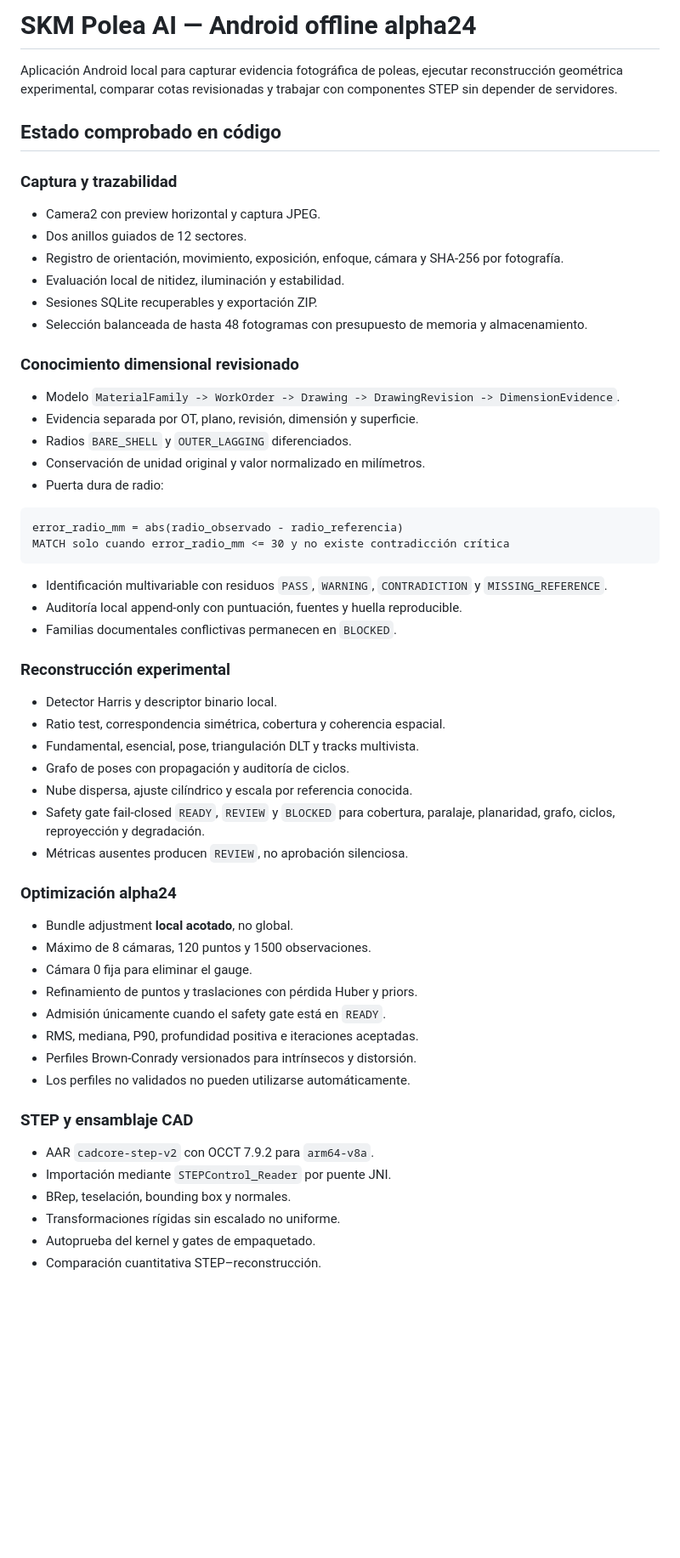
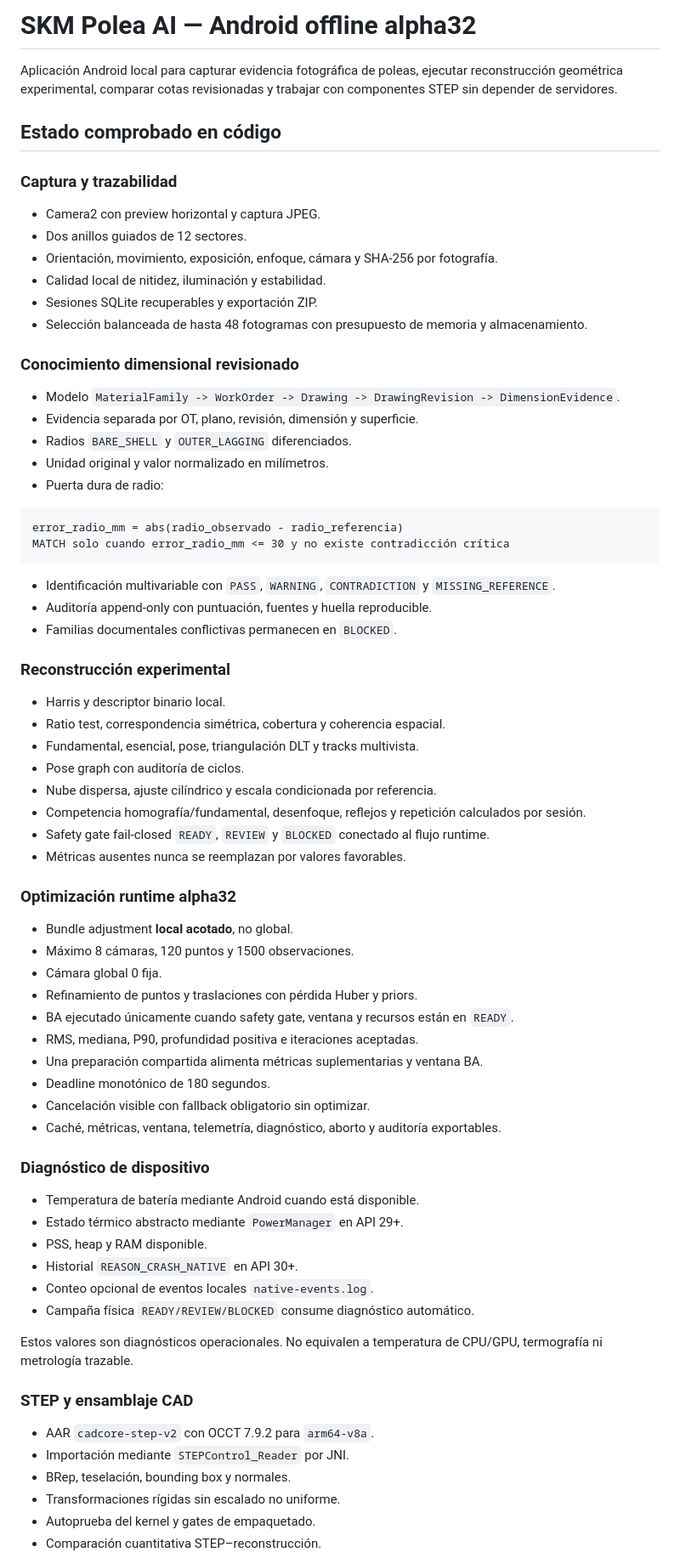
Before and after one commit to MedinaParra/PhotogrammetryAI-Android, a Markdown page: PulleyKnowledgeMvp/README.md, the part around one of its changes. Shown at 85% size. Rendered like a GitHub page; blank space fills up the shorter version.

Commit message:
Document alpha32 runtime robustness

````diff
--- a/PulleyKnowledgeMvp/README.md
+++ b/PulleyKnowledgeMvp/README.md
@@ -1,4 +1,4 @@
-# SKM Polea AI — Android offline alpha24
+# SKM Polea AI — Android offline alpha32
 
 Aplicación Android local para capturar evidencia fotográfica de poleas, ejecutar reconstrucción geométrica experimental, comparar cotas revisionadas y trabajar con componentes STEP sin depender de servidores.
 
@@ -8,8 +8,8 @@ Aplicación Android local para capturar evidencia fotográfica de poleas, ejecut
 
 - Camera2 con preview horizontal y captura JPEG.
 - Dos anillos guiados de 12 sectores.
-- Registro de orientación, movimiento, exposición, enfoque, cámara y SHA-256 por fotografía.
-- Evaluación local de nitidez, iluminación y estabilidad.
+- Orientación, movimiento, exposición, enfoque, cámara y SHA-256 por fotografía.
+- Calidad local de nitidez, iluminación y estabilidad.
 - Sesiones SQLite recuperables y exportación ZIP.
 - Selección balanceada de hasta 48 fotogramas con presupuesto de memoria y almacenamiento.
 
@@ -18,7 +18,7 @@ Aplicación Android local para capturar evidencia fotográfica de poleas, ejecut
 - Modelo `MaterialFamily -> WorkOrder -> Drawing -> DrawingRevision -> DimensionEvidence`.
 - Evidencia separada por OT, plano, revisión, dimensión y superficie.
 - Radios `BARE_SHELL` y `OUTER_LAGGING` diferenciados.
-- Conservación de unidad original y valor normalizado en milímetros.
+- Unidad original y valor normalizado en milímetros.
 - Puerta dura de radio:
 
 ```text
@@ -26,35 +26,49 @@ error_radio_mm = abs(radio_observado - radio_referencia)
 MATCH solo cuando error_radio_mm <= 30 y no existe contradicción crítica
 ```
 
-- Identificación multivariable con residuos `PASS`, `WARNING`, `CONTRADICTION` y `MISSING_REFERENCE`.
-- Auditoría local append-only con puntuación, fuentes y huella reproducible.
+- Identificación multivariable con `PASS`, `WARNING`, `CONTRADICTION` y `MISSING_REFERENCE`.
+- Auditoría append-only con puntuación, fuentes y huella reproducible.
 - Familias documentales conflictivas permanecen en `BLOCKED`.
 
 ### Reconstrucción experimental
 
-- Detector Harris y descriptor binario local.
+- Harris y descriptor binario local.
 - Ratio test, correspondencia simétrica, cobertura y coherencia espacial.
 - Fundamental, esencial, pose, triangulación DLT y tracks multivista.
-- Grafo de poses con propagación y auditoría de ciclos.
-- Nube dispersa, ajuste cilíndrico y escala por referencia conocida.
-- Safety gate fail-closed `READY`, `REVIEW` y `BLOCKED` para cobertura, paralaje, planaridad, grafo, ciclos, reproyección y degradación.
-- Métricas ausentes producen `REVIEW`, no aprobación silenciosa.
+- Pose graph con auditoría de ciclos.
+- Nube dispersa, ajuste cilíndrico y escala condicionada por referencia.
+- Competencia homografía/fundamental, desenfoque, reflejos y repetición calculados por sesión.
+- Safety gate fail-closed `READY`, `REVIEW` y `BLOCKED` conectado al flujo runtime.
+- Métricas ausentes nunca se reemplazan por valores favorables.
 
-### Optimización alpha24
+### Optimización runtime alpha32
 
 - Bundle adjustment **local acotado**, no global.
-- Máximo de 8 cámaras, 120 puntos y 1500 observaciones.
-- Cámara 0 fija para eliminar el gauge.
+- Máximo 8 cámaras, 120 puntos y 1500 observaciones.
+- Cámara global 0 fija.
 - Refinamiento de puntos y traslaciones con pérdida Huber y priors.
-- Admisión únicamente cuando el safety gate está en `READY`.
+- BA ejecutado únicamente cuando safety gate, ventana y recursos están en `READY`.
 - RMS, mediana, P90, profundidad positiva e iteraciones aceptadas.
-- Perfiles Brown-Conrady versionados para intrínsecos y distorsión.
-- Los perfiles no validados no pueden utilizarse automáticamente.
+- Una preparación compartida alimenta métricas suplementarias y ventana BA.
+- Deadline monotónico de 180 segundos.
+- Cancelación visible con fallback obligatorio sin optimizar.
+- Caché, métricas, ventana, telemetría, diagnóstico, aborto y auditoría exportables.
+
+### Diagnóstico de dispositivo
+
+- Temperatura de batería mediante Android cuando está disponible.
+- Estado térmico abstracto mediante `PowerManager` en API 29+.
+- PSS, heap y RAM disponible.
+- Historial `REASON_CRASH_NATIVE` en API 30+.
+- Conteo opcional de eventos locales `native-events.log`.
+- Campaña física `READY/REVIEW/BLOCKED` consume diagnóstico automático.
+
+Estos valores son diagnósticos operacionales. No equivalen a temperatura de CPU/GPU, termografía ni metrología trazable.
 
 ### STEP y ensamblaje CAD
 
 - AAR `cadcore-step-v2` con OCCT 7.9.2 para `arm64-v8a`.
-- Importación mediante `STEPControl_Reader` por puente JNI.
+- Importación mediante `STEPControl_Reader` por JNI.
 - BRep, teselación, bounding box y normales.
 - Transformaciones rígidas sin escalado no uniforme.
 - Autoprueba del kernel y gates de empaquetado.
````
Also changed, not shown: other parts of PulleyKnowledgeMvp/README.md (+10 -9 lines).
